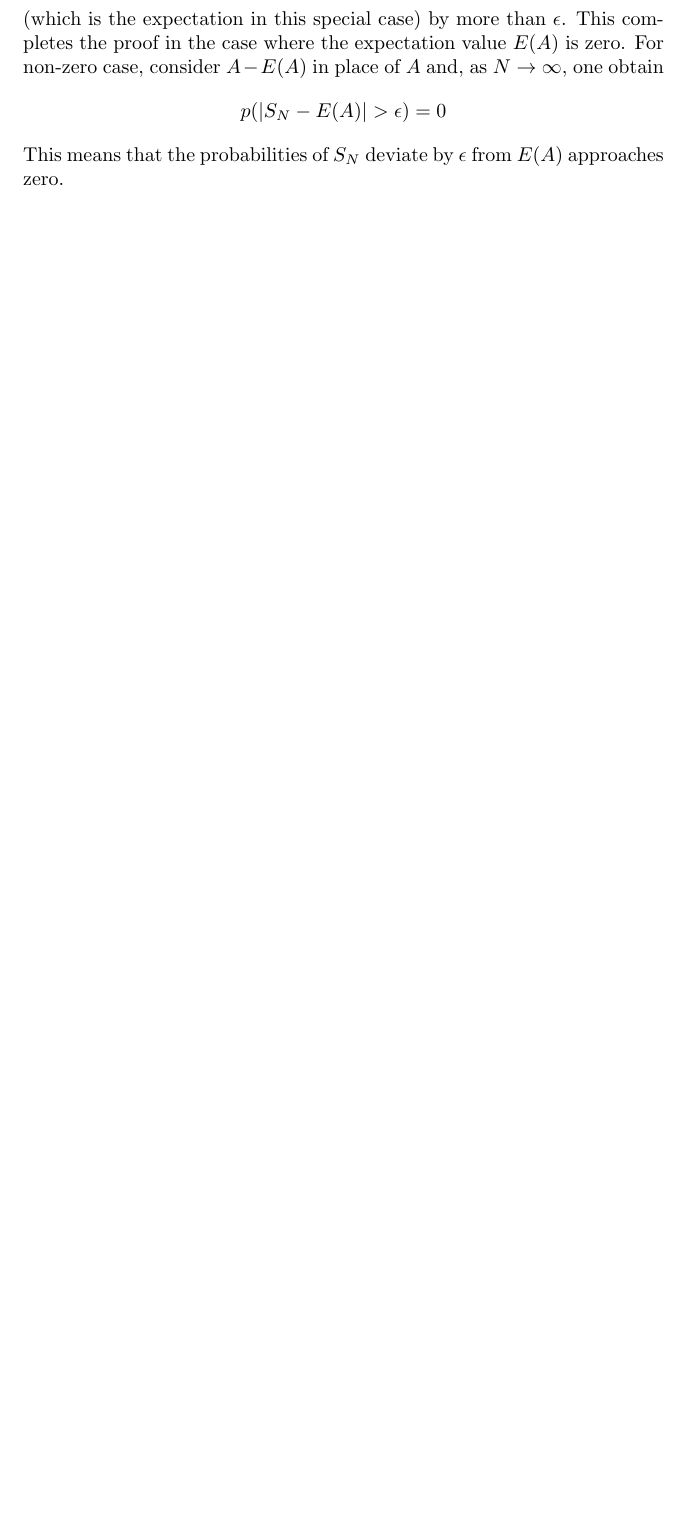
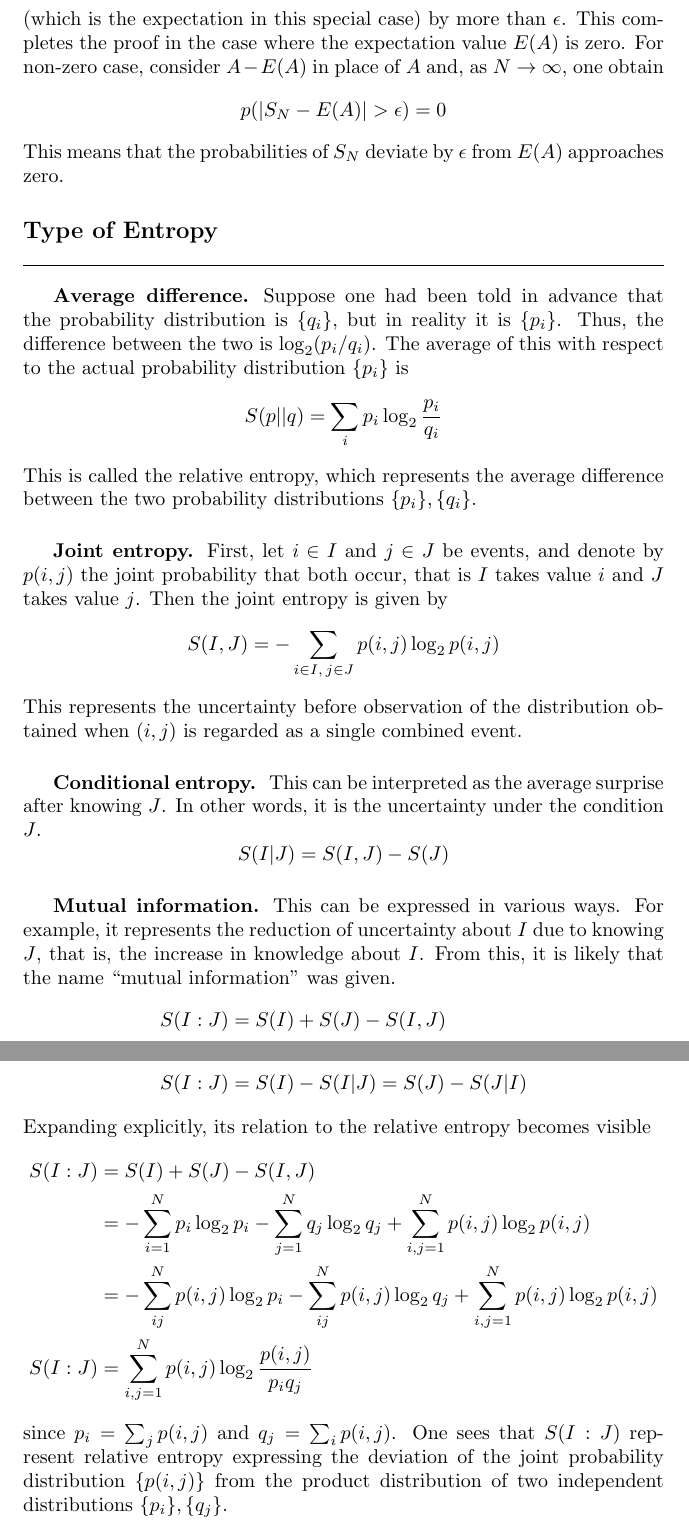
Before and after one commit to JohanesFaustus/QuantumMechanics, a LaTeX thesis (Main.tex, which reads Chapter/QM/InformationTheory/infth.tex): part of page 155 of 263 before the commit and two parts of pages 155 and 156 of 264 after it, the two joined at a grey line, cut so that both start at the same text, the shorter picture padded with empty space. Compiled offline with pdfLaTeX.

Commit message:
added type of entropy

```diff
--- a/Chapter/QM/InformationTheory/infth.tex
+++ b/Chapter/QM/InformationTheory/infth.tex
@@ -310,4 +310,46 @@ For non-zero case, consider $A-E(A)$ in place of $A$ and, as $N \rightarrow \inf
 \end{equation*}
 This means that the probabilities of $S_N$ deviate by $\epsilon$ from $E(A)$ approaches zero.
 
+\subsection{Type of Entropy}
+\subsubsection{Average difference.}
+Suppose one had been told in advance that the probability distribution is \( \{q_i\} \), but in reality it is \( \{p_i\} \).
+Thus, the difference between the two is \( \log_2 (p_i/q_i) \).
+The average of this with respect to the actual probability distribution \( \{p_i\} \) is
+\begin{equation*}
+  S(p||q) = \sum_i p_i \log_2 \frac{p_i}{q_i}
+\end{equation*}
+This is called the relative entropy, which represents the average difference between the two probability distributions $\{p_i\}, \{q_i\} $.
+\subsubsection{Joint entropy.}
+First, let $i \in I$ and $j \in J$ be events, and denote by $p(i,j)$ the joint probability that both occur, that is $I$ takes value $i$ and $J$ takes value $j$.
+Then the joint entropy is given by
+\begin{equation*}
+  S(I, J) = - \sum_{i \in I,\, j \in J} p(i,j) \log_2 p(i,j)
+\end{equation*}
+This represents the uncertainty before observation of the distribution obtained when $(i,j)$ is regarded as a single combined event.
+
+\subsubsection{Conditional entropy.}
+This can be interpreted as the average surprise after knowing $J$.
+In other words, it is the uncertainty under the condition $J$.
+\begin{equation*}
+S(I|J) = S(I, J) - S(J)
+\end{equation*}
+
+\subsubsection{Mutual information.}
+This can be expressed in various ways.
+For example, it represents the reduction of uncertainty about $I$ due to knowing $J$, that is, the increase in knowledge about $I$.
+From this, it is likely that the name ``mutual information'' was given.
+\begin{align*}
+  S(I : J) &= S(I) + S(J) - S(I, J) \\
+         S(I : J)&= S(I) - S(I|J) = S(J) - S(J|I)
+\end{align*}
+Expanding explicitly, its relation to the relative entropy becomes visible
+\begin{align*}
+  S(I : J) &= S(I) + S(J) - S(I, J) \\
+&= - \sum_{i=1}^{N} p_i \log_2 p_i - \sum_{j=1}^{N} q_j \log_2 q_j + \sum_{i,j=1}^{N} p(i,j) \log_2 p(i,j) \\
+&= - \sum_{ij}^{N} p(i,j) \log_2 p_i - \sum_{ij}^{N} p(i,j) \log_2 q_j + \sum_{i,j=1}^{N} p(i,j) \log_2 p(i,j) \\
+S(I : J)
+&= \sum_{i,j=1}^{N} p(i,j) \log_2 \frac{p(i,j)}{p_i q_j}
+\end{align*}
+since $p_i = \sum_j p(i,j)$ and $q_j = \sum_i p(i,j)$.
+One sees that $S(I:J)$ represent relative entropy expressing the deviation of the joint probability distribution $\{p(i,j)\}$ from the product distribution of two independent distributions $\{p_i\}, \{q_j\}$.
 \end{document}
```
Also changed, not shown: Chapter/QM/Momentum/spin.tex (+1 -1 lines), Chapter/QM/Momentum/spin2.tex (+5 -5 lines), Chapter/QM/InformationTheory/infth.tex (4 more changed lines).
